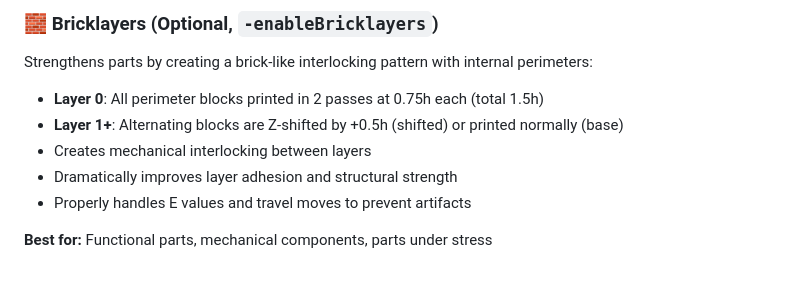
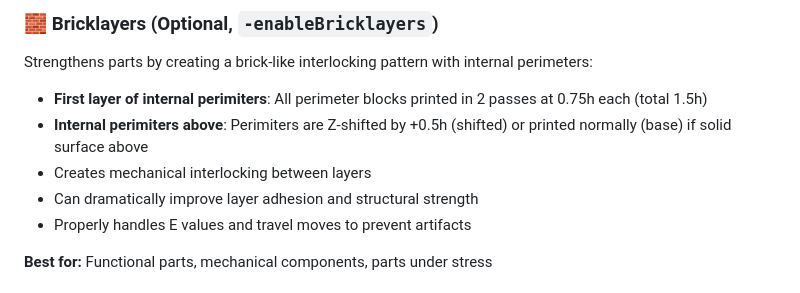
Before and after one commit to 48design/silksteel-gcode, a Markdown page: README.md, the part around the change. Drawn GitHub-style.

Commit message:
better bricklayers explanation in readme

```diff
--- a/README.md
+++ b/README.md
@@ -54,10 +54,10 @@ Creates ultra-smooth external surfaces by splitting thick perimeter walls into m
 
 ### 🧱 Bricklayers (Optional, `-enableBricklayers`)
 Strengthens parts by creating a brick-like interlocking pattern with internal perimeters:
-- **Layer 0**: All perimeter blocks printed in 2 passes at 0.75h each (total 1.5h)
-- **Layer 1+**: Alternating blocks are Z-shifted by +0.5h (shifted) or printed normally (base)
+- **First layer of internal perimiters**: All perimeter blocks printed in 2 passes at 0.75h each (total 1.5h)
+- **Internal perimiters above**: Perimiters are Z-shifted by +0.5h (shifted) or printed normally (base) if solid surface above
 - Creates mechanical interlocking between layers
-- Dramatically improves layer adhesion and structural strength
+- Can dramatically improve layer adhesion and structural strength
 - Properly handles E values and travel moves to prevent artifacts
 
 **Best for:** Functional parts, mechanical components, parts under stress
```
